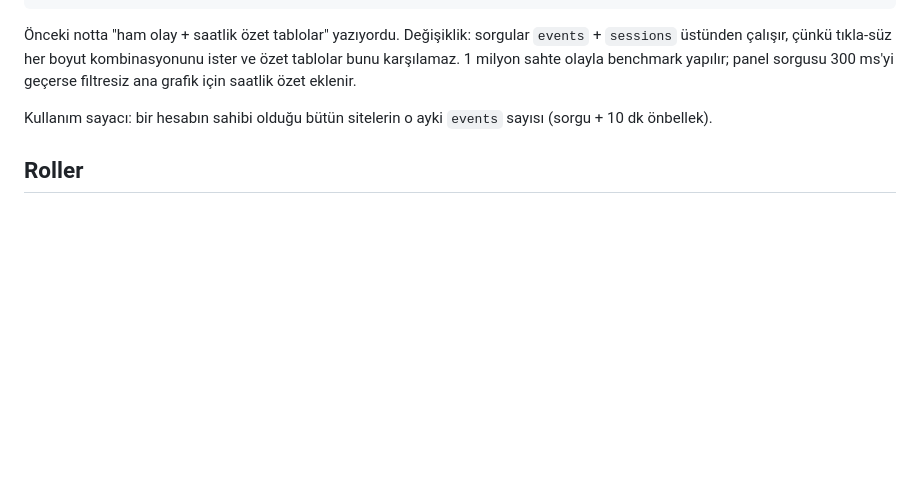
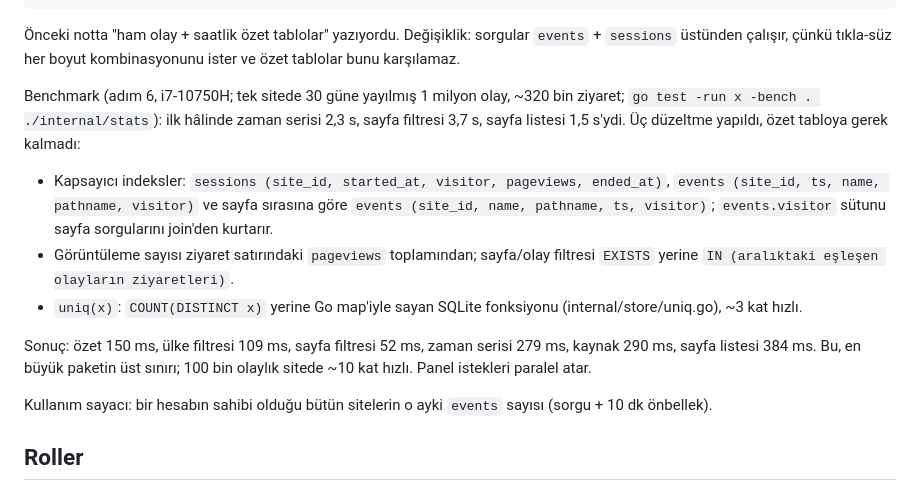
Before and after one commit to MrcDprm/nabiz-analytics, a Markdown page: docs/plan.md, the part around the change. GitHub-like rendering; blank space fills up the shorter version.

Commit message:
docs(plan): record query benchmark results

````diff
--- a/docs/plan.md
+++ b/docs/plan.md
@@ -93,7 +93,14 @@ webhook_log   (event_id TEXT PK, received_at)                    -- aynı webhoo
 -- indeksler: events(site_id, ts), sessions(site_id, started_at), event_props(site_id, key, value)
 ```
 
-Önceki notta "ham olay + saatlik özet tablolar" yazıyordu. Değişiklik: sorgular `events` + `sessions` üstünden çalışır, çünkü tıkla-süz her boyut kombinasyonunu ister ve özet tablolar bunu karşılamaz. 1 milyon sahte olayla benchmark yapılır; panel sorgusu 300 ms'yi geçerse filtresiz ana grafik için saatlik özet eklenir.
+Önceki notta "ham olay + saatlik özet tablolar" yazıyordu. Değişiklik: sorgular `events` + `sessions` üstünden çalışır, çünkü tıkla-süz her boyut kombinasyonunu ister ve özet tablolar bunu karşılamaz.
+
+Benchmark (adım 6, i7-10750H; tek sitede 30 güne yayılmış 1 milyon olay, ~320 bin ziyaret; `go test -run x -bench . ./internal/stats`): ilk hâlinde zaman serisi 2,3 s, sayfa filtresi 3,7 s, sayfa listesi 1,5 s'ydi. Üç düzeltme yapıldı, özet tabloya gerek kalmadı:
+- Kapsayıcı indeksler: `sessions (site_id, started_at, visitor, pageviews, ended_at)`, `events (site_id, ts, name, pathname, visitor)` ve sayfa sırasına göre `events (site_id, name, pathname, ts, visitor)`; `events.visitor` sütunu sayfa sorgularını join'den kurtarır.
+- Görüntüleme sayısı ziyaret satırındaki `pageviews` toplamından; sayfa/olay filtresi `EXISTS` yerine `IN (aralıktaki eşleşen olayların ziyaretleri)`.
+- `uniq(x)`: `COUNT(DISTINCT x)` yerine Go map'iyle sayan SQLite fonksiyonu (internal/store/uniq.go), ~3 kat hızlı.
+
+Sonuç: özet 150 ms, ülke filtresi 109 ms, sayfa filtresi 52 ms, zaman serisi 279 ms, kaynak 290 ms, sayfa listesi 384 ms. Bu, en büyük paketin üst sınırı; 100 bin olaylık sitede ~10 kat hızlı. Panel istekleri paralel atar.
 
 Kullanım sayacı: bir hesabın sahibi olduğu bütün sitelerin o ayki `events` sayısı (sorgu + 10 dk önbellek).
 
````
